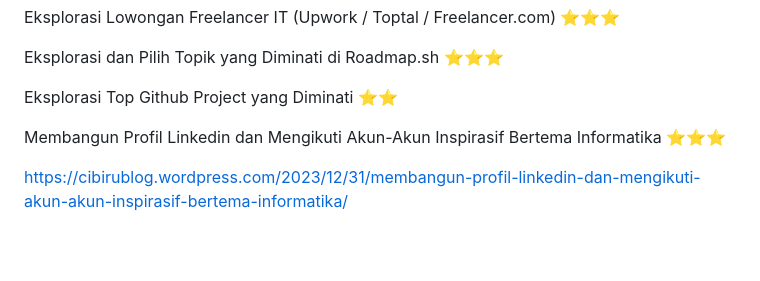
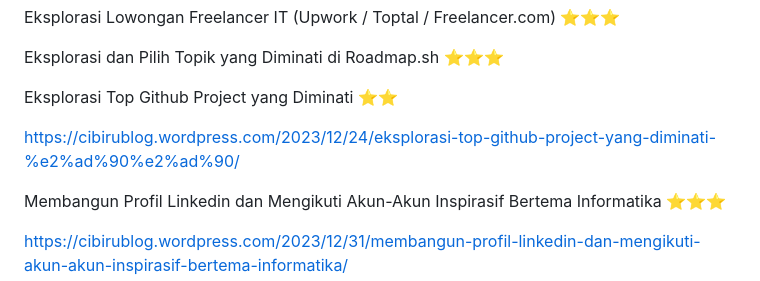
Before and after one commit to Ahmadlong/Informatika.github.io, a Markdown page: Informatika.md, the part around the change. Drawn GitHub-style; blank space fills up the shorter version.

```diff
--- a/Informatika.md
+++ b/Informatika.md
@@ -165,7 +165,7 @@ Eksplorasi dan Pilih Topik yang Diminati di Roadmap.sh ⭐⭐⭐
 
 Eksplorasi Top Github Project yang Diminati ⭐⭐
 
-
+https://cibirublog.wordpress.com/2023/12/24/eksplorasi-top-github-project-yang-diminati-%e2%ad%90%e2%ad%90/
 
 Membangun Profil Linkedin dan Mengikuti Akun-Akun Inspirasif Bertema Informatika ⭐⭐⭐
 
```
